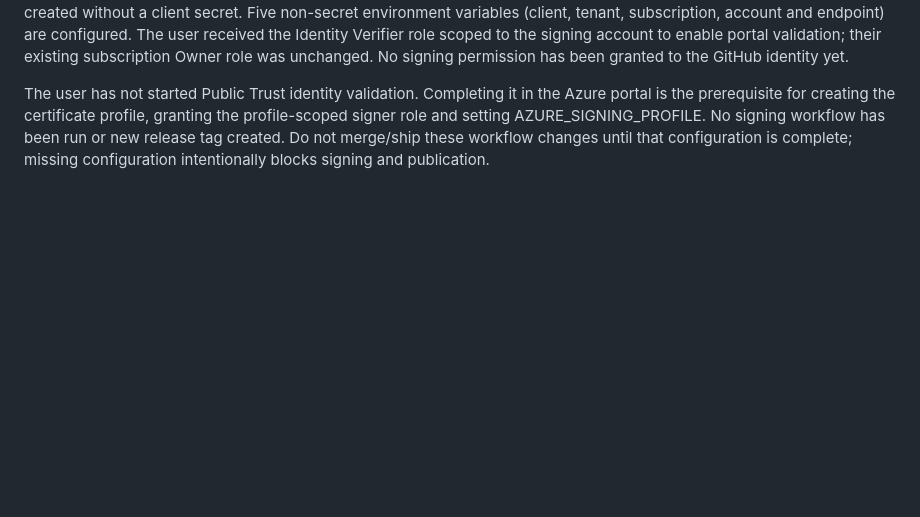
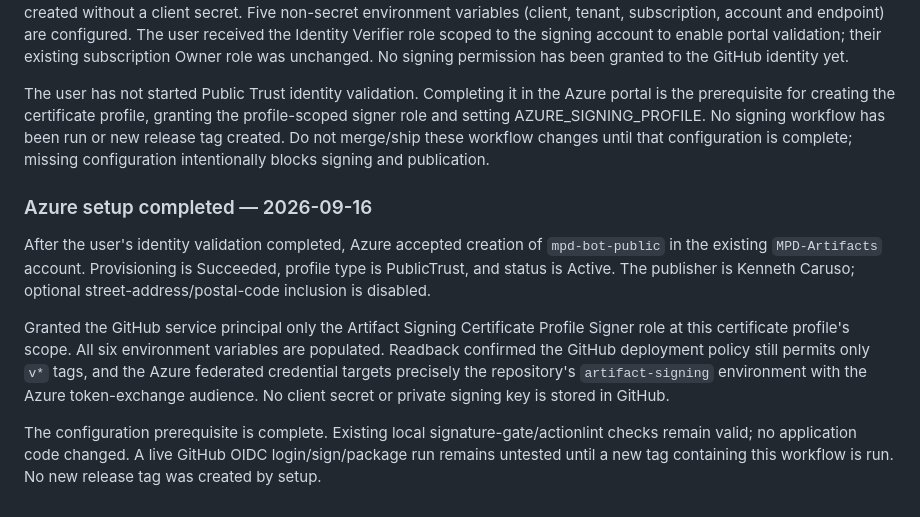
Before and after one commit to kc2-io/mpd-bot, a Markdown page: VALIDATION.md, the part around the change. Rendered like a GitHub page; blank space fills up the shorter version.

Commit message:
Record completed Azure signing configuration

```diff
--- a/VALIDATION.md
+++ b/VALIDATION.md
@@ -153,3 +153,12 @@ Actionlint passed, both PowerShell scripts parsed, and the signature gate reject
 Azure CLI sign-in succeeded. The existing Basic signing account in West US 2 was verified ready, with no certificate profiles. A dedicated single-tenant signing application/service principal and GitHub-environment federated credential were created without a client secret. Five non-secret environment variables (client, tenant, subscription, account and endpoint) are configured. The user received the Identity Verifier role scoped to the signing account to enable portal validation; their existing subscription Owner role was unchanged. No signing permission has been granted to the GitHub identity yet.
 
 The user has not started Public Trust identity validation. Completing it in the Azure portal is the prerequisite for creating the certificate profile, granting the profile-scoped signer role and setting AZURE_SIGNING_PROFILE. No signing workflow has been run or new release tag created. Do not merge/ship these workflow changes until that configuration is complete; missing configuration intentionally blocks signing and publication.
+
+
+### Azure setup completed — 2026-09-16
+
+After the user's identity validation completed, Azure accepted creation of `mpd-bot-public` in the existing `MPD-Artifacts` account. Provisioning is Succeeded, profile type is PublicTrust, and status is Active. The publisher is Kenneth Caruso; optional street-address/postal-code inclusion is disabled.
+
+Granted the GitHub service principal only the Artifact Signing Certificate Profile Signer role at this certificate profile's scope. All six environment variables are populated. Readback confirmed the GitHub deployment policy still permits only `v*` tags, and the Azure federated credential targets precisely the repository's `artifact-signing` environment with the Azure token-exchange audience. No client secret or private signing key is stored in GitHub.
+
+The configuration prerequisite is complete. Existing local signature-gate/actionlint checks remain valid; no application code changed. A live GitHub OIDC login/sign/package run remains untested until a new tag containing this workflow is run. No new release tag was created by setup.
```
Also changed, not shown: RELEASING.md (+1 -1 lines).
